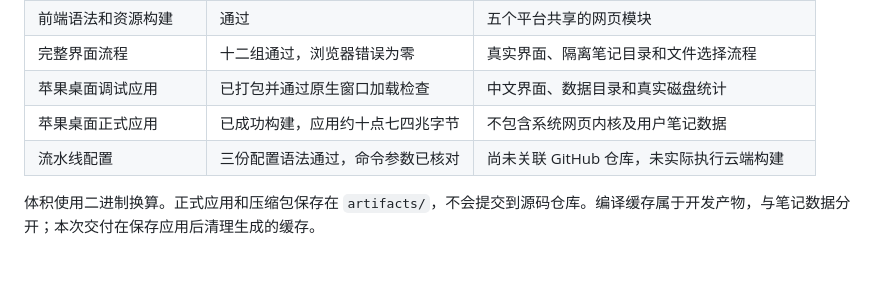
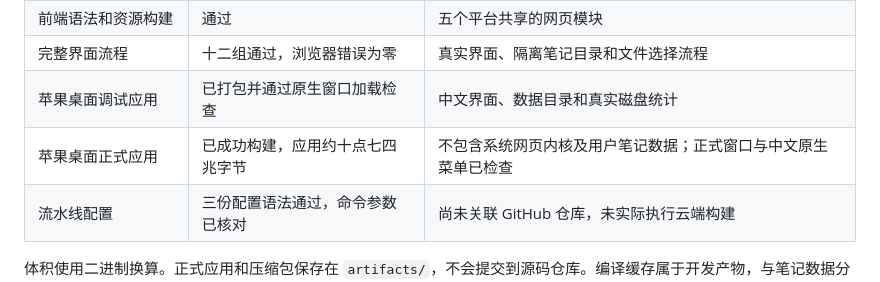
Before and after one commit to a602017206/qingjian, a Markdown page: docs/验证报告.md, the part around the change. Drawn GitHub-style; blank space fills up the shorter version.

```diff
--- a/docs/验证报告.md
+++ b/docs/验证报告.md
@@ -12,7 +12,7 @@
 | 前端语法和资源构建 | 通过 | 五个平台共享的网页模块 |
 | 完整界面流程 | 十二组通过，浏览器错误为零 | 真实界面、隔离笔记目录和文件选择流程 |
 | 苹果桌面调试应用 | 已打包并通过原生窗口加载检查 | 中文界面、数据目录和真实磁盘统计 |
-| 苹果桌面正式应用 | 已成功构建，应用约十点七四兆字节 | 不包含系统网页内核及用户笔记数据 |
+| 苹果桌面正式应用 | 已成功构建，应用约十点七四兆字节 | 不包含系统网页内核及用户笔记数据；正式窗口与中文原生菜单已检查 |
 | 流水线配置 | 三份配置语法通过，命令参数已核对 | 尚未关联 GitHub 仓库，未实际执行云端构建 |
 
 体积使用二进制换算。正式应用和压缩包保存在 `artifacts/`，不会提交到源码仓库。编译缓存属于开发产物，与笔记数据分开；本次交付在保存应用后清理生成的缓存。
```
Also changed, not shown: docs/每日记录/2026-10-13_0901_跨平台联调与功能验证.md (+5 -0 lines).
